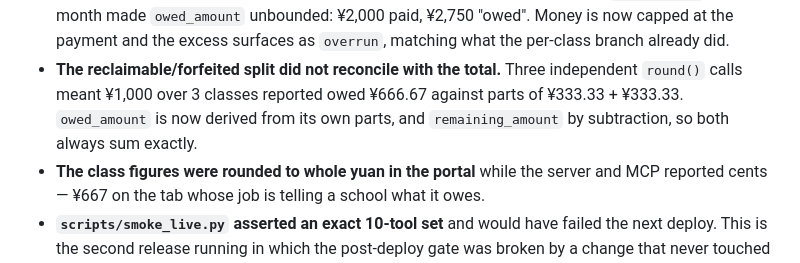
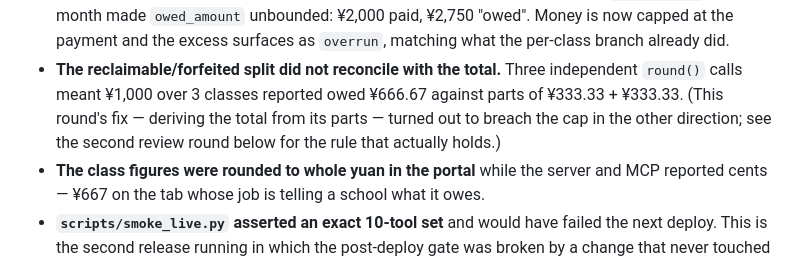
Before and after one commit to Matt-Debate/family-expenses, a Markdown page: docs/CHANGELOG.md, the part around the change. Drawn GitHub-style.

Commit message:
docs: mark the superseded rounding fix as superseded
Two entries in one release describing opposite rules for the same
figure, with nothing saying the first was replaced.

Co-Authored-By: Claude Opus 5 <noreply@anthropic.com>

```diff
--- a/docs/CHANGELOG.md
+++ b/docs/CHANGELOG.md
@@ -64,8 +64,9 @@ fixed, and every one of those mutations is now caught.
   `overrun`, matching what the per-class branch already did.
 - **The reclaimable/forfeited split did not reconcile with the total.** Three
   independent `round()` calls meant ¥1,000 over 3 classes reported owed ¥666.67
-  against parts of ¥333.33 + ¥333.33. `owed_amount` is now derived from its own
-  parts, and `remaining_amount` by subtraction, so both always sum exactly.
+  against parts of ¥333.33 + ¥333.33. (This round's fix — deriving the total
+  from its parts — turned out to breach the cap in the other direction; see the
+  second review round below for the rule that actually holds.)
 - **The class figures were rounded to whole yuan in the portal** while the
   server and MCP reported cents — ¥667 on the tab whose job is telling a school
   what it owes.
```
